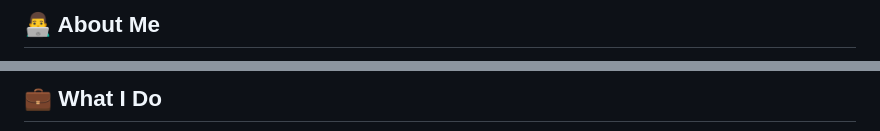
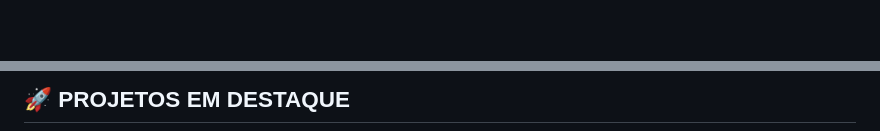
Before and after one commit to manguima/manguima, a Markdown page: README.md, 2 parts joined by grey strips. GitHub-like rendering; blank space fills up the shorter version.

```diff
--- a/README.md
+++ b/README.md
@@ -16,3 +17,3 @@
 
-## 👨‍💻 About Me
+<br/>
 
@@ -97,5 +111,7 @@ const matheus = {
 
-## 💼 What I Do
+<br/>
+
+## 🚀 PROJETOS EM DESTAQUE
 
 <div align="center">
 
```
Also changed, not shown: other parts of README.md (+184 -106 lines).
